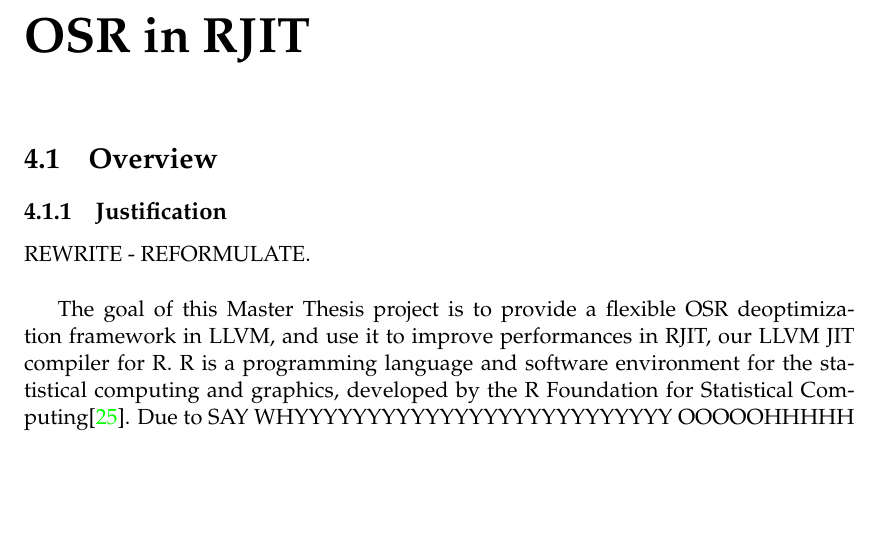
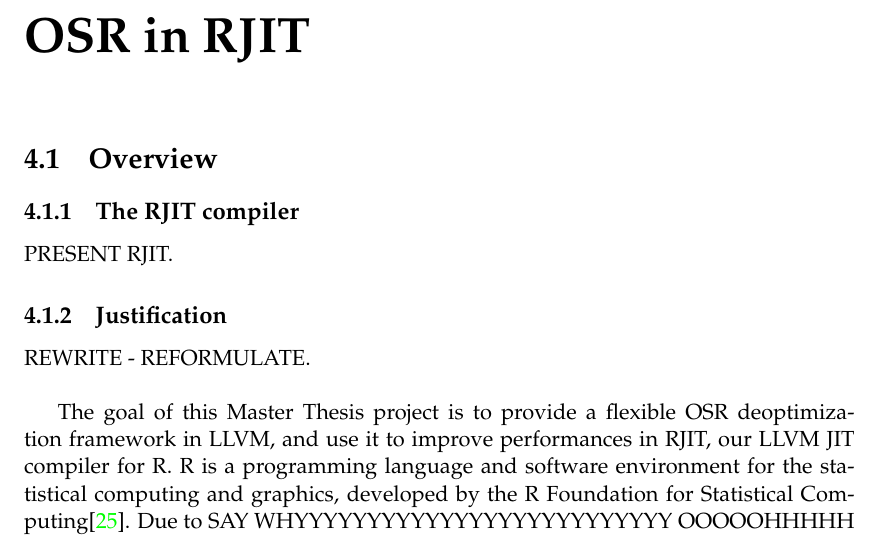
Before and after one commit to aghosn/master-thesis, a LaTeX thesis (MasterThesis/main.tex, which reads MasterThesis/Chapters/Chapter4new.tex): part of page 57 of 74, cut so that both start at the same text, the shorter picture padded with empty space. The pictures show the PDF file MasterThesis/main.pdf that the author committed with the source.

Commit message:
Moved the RJIT

```diff
--- a/MasterThesis/Chapters/Chapter4new.tex
+++ b/MasterThesis/Chapters/Chapter4new.tex
@@ -15,6 +15,9 @@
 
 %----------------------------------------------------------------------------------------
 \section{Overview}
+\subsection{The RJIT compiler}
+PRESENT RJIT.
+
 \subsection{Justification}
 REWRITE - REFORMULATE.\\
 %Goal of the thesis
```
Also changed, not shown: MasterThesis/Chapters/Chapter3.tex (line endings or trailing spaces), MasterThesis/main.pdf, 5 other files.
